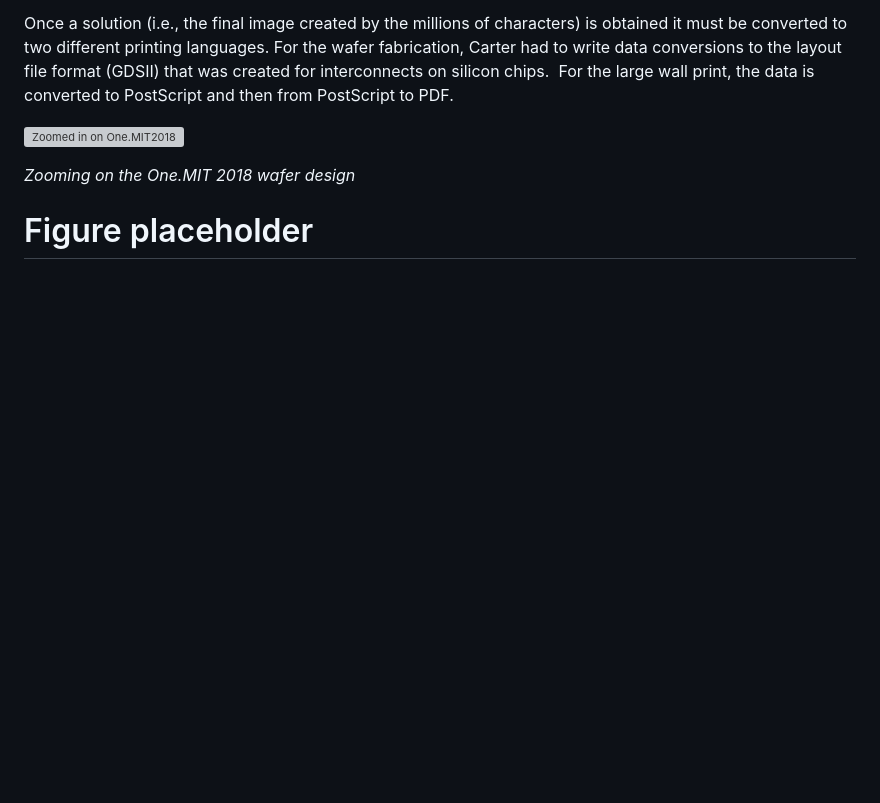
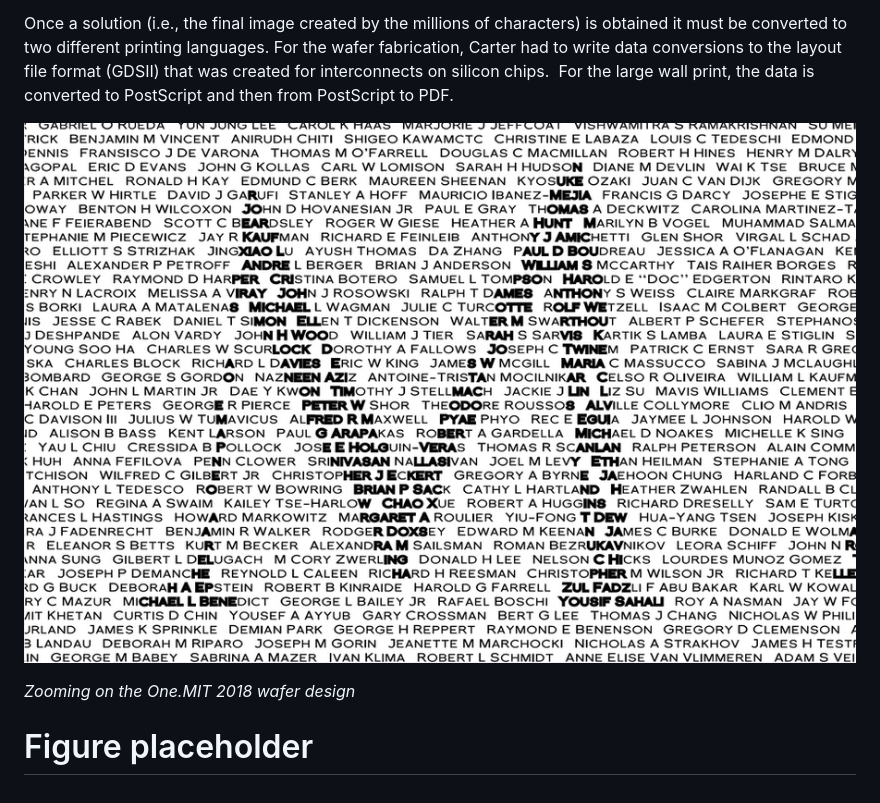
Before and after one commit to one-mit/one-mit.github.io, a Markdown page: src/design-process.md, the part around the change. Rendered like a GitHub page; blank space fills up the shorter version; grey boxes are pictures that could not be loaded.

Commit message:
Update design-process.md
fix renamed image file ref

```diff
--- a/src/design-process.md
+++ b/src/design-process.md
@@ -28,7 +28,7 @@ Finally, Carter needed to find a font scale that fills the wafer space maximally
 
 Once a solution (i.e., the final image created by the millions of characters) is obtained it must be converted to two different printing languages. For the wafer fabrication, Carter had to write data conversions to the layout file format (GDSII) that was created for interconnects on silicon chips.  For the large wall print, the data is converted to PostScript and then from PostScript to PDF.
 
-![Zoomed in on One.MIT2018](./imgs/C-Crop%20M.jpg)
+![Zoomed in on One.MIT2018](./imgs/crop_M.jpg)
 
 *Zooming on the One.MIT 2018 wafer design*
 
```
